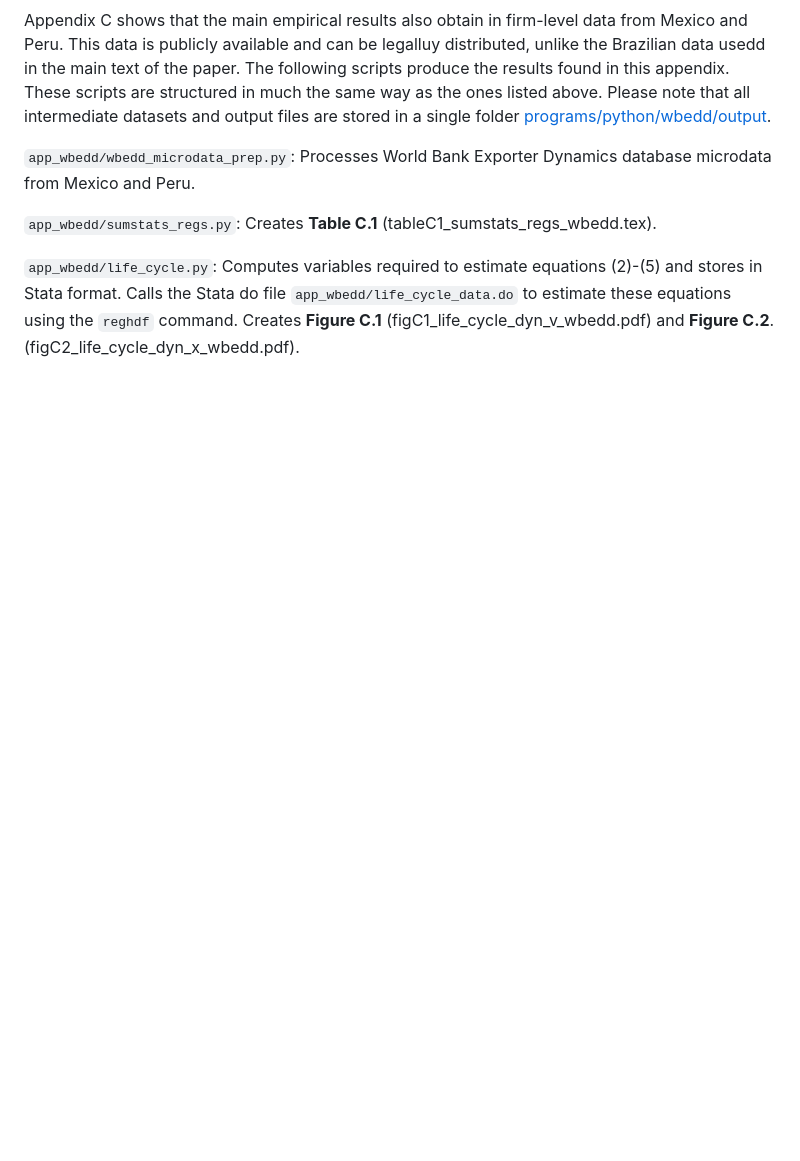
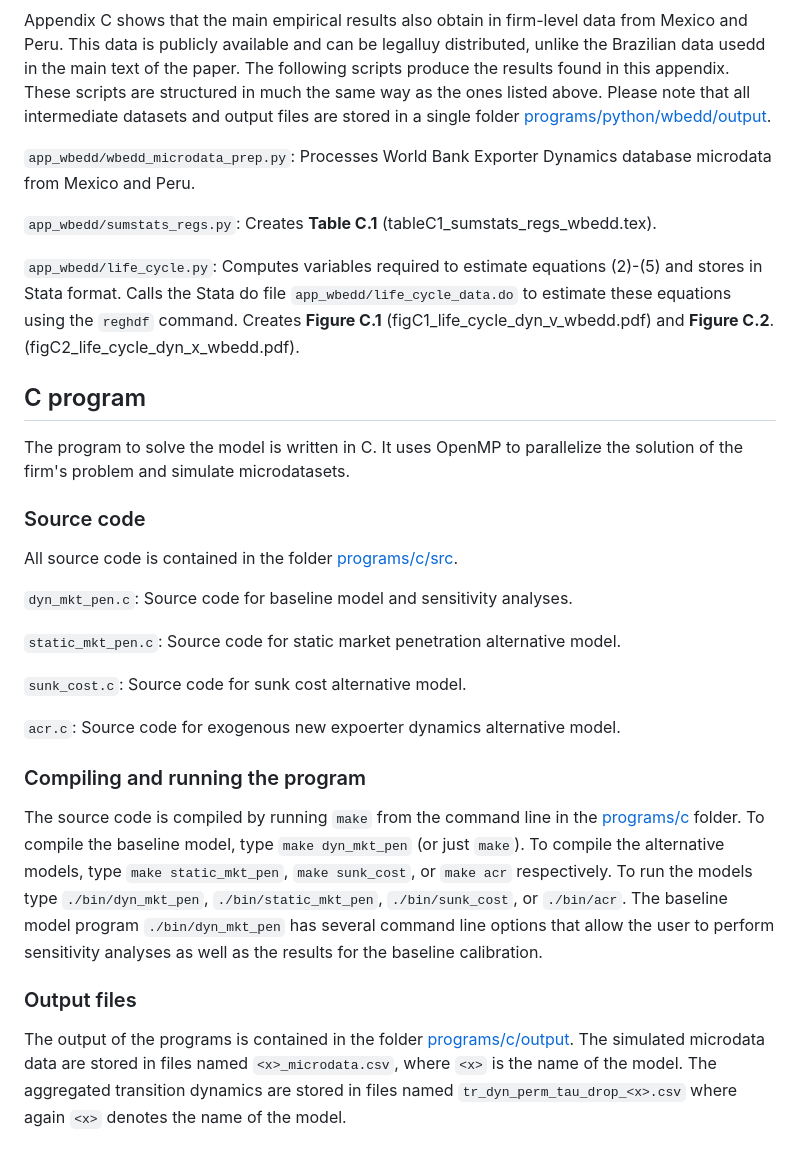
Before and after one commit to joesteinberg/dyn-mkt-pen, a Markdown page: README.md, the part around one of its changes. GitHub-like rendering; blank space fills up the shorter version.

```diff
--- a/README.md
+++ b/README.md
@@ -49,3 +51,23 @@ Appendix C shows that the main empirical results also obtain in firm-level data
 `app_wbedd/sumstats_regs.py`: Creates **Table C.1** (tableC1_sumstats_regs_wbedd.tex).
 
 `app_wbedd/life_cycle.py`: Computes variables required to estimate equations (2)-(5) and stores in Stata format. Calls the Stata do file `app_wbedd/life_cycle_data.do` to estimate these equations using the `reghdf` command. Creates **Figure C.1** (figC1_life_cycle_dyn_v_wbedd.pdf) and **Figure C.2**.(figC2_life_cycle_dyn_x_wbedd.pdf).
+
+## C program ##
+The program to solve the model is written in C. It uses OpenMP to parallelize the solution of the firm's problem and simulate microdatasets.
+
+### Source code ###
+All source code is contained in the folder [programs/c/src](https://github.com/joesteinberg/dyn-mkt-pen/tree/main/programs/c/src).
+
+`dyn_mkt_pen.c`: Source code for baseline model and sensitivity analyses.
+
+`static_mkt_pen.c`: Source code for static market penetration alternative model.
+
+`sunk_cost.c`: Source code for sunk cost alternative model.
+
+`acr.c`: Source code for exogenous new expoerter dynamics alternative model.
+
+### Compiling and running the program ###
+The source code is compiled by running `make` from the command line in the [programs/c](https://github.com/joesteinberg/dyn-mkt-pen/tree/main/programs/c) folder. To compile the baseline model, type `make dyn_mkt_pen` (or just `make`). To compile the alternative models, type `make static_mkt_pen`, `make sunk_cost`, or `make acr` respectively.  To run the models type `./bin/dyn_mkt_pen`, `./bin/static_mkt_pen`, `./bin/sunk_cost`, or `./bin/acr`. The baseline model program `./bin/dyn_mkt_pen` has several command line options that allow the user to perform sensitivity analyses as well as the results for the baseline calibration.
+
+### Output files ###
+The output of the programs is contained in the folder [programs/c/output](https://github.com/joesteinberg/dyn-mkt-pen/tree/main/programs/c/output). The simulated microdata data are stored in files named `<x>_microdata.csv`, where `<x>` is the name of the model. The aggregated transition dynamics are stored in files named `tr_dyn_perm_tau_drop_<x>.csv` where again `<x>` denotes the name of the model.
```
Also changed, not shown: other parts of README.md (+10 -8 lines).
